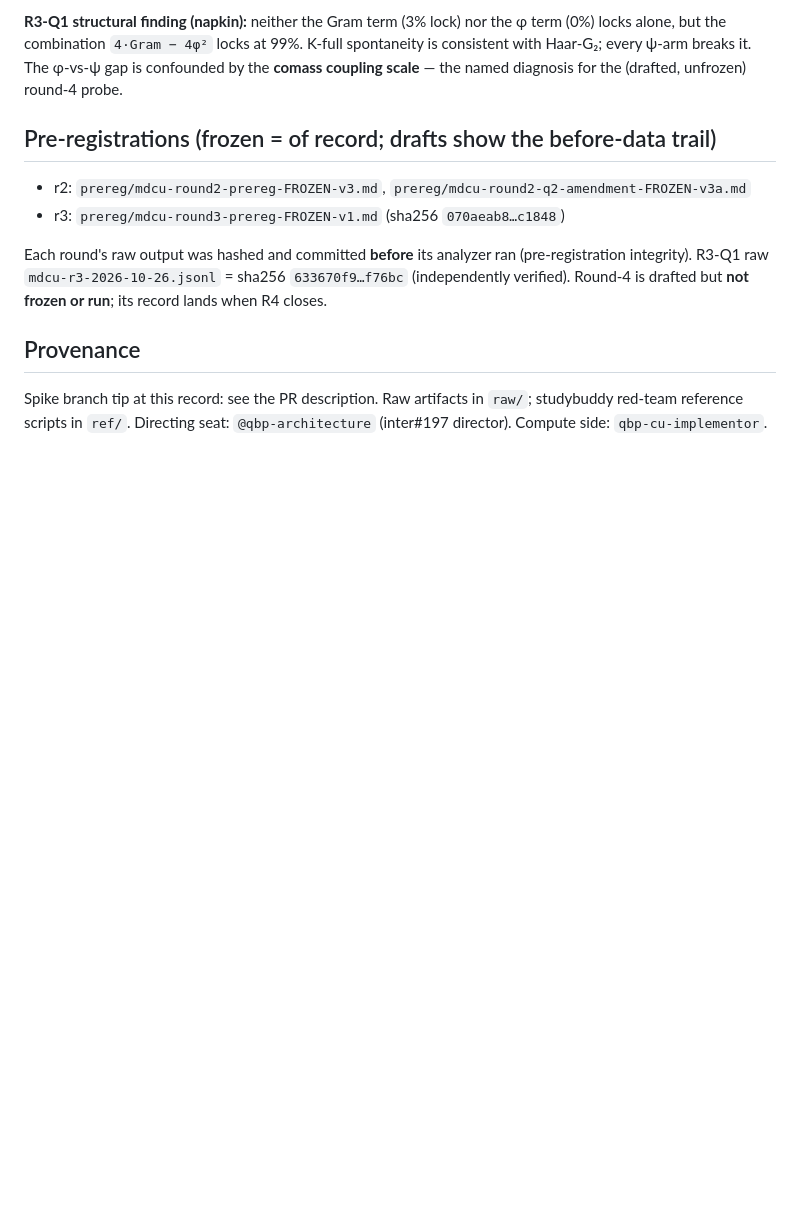
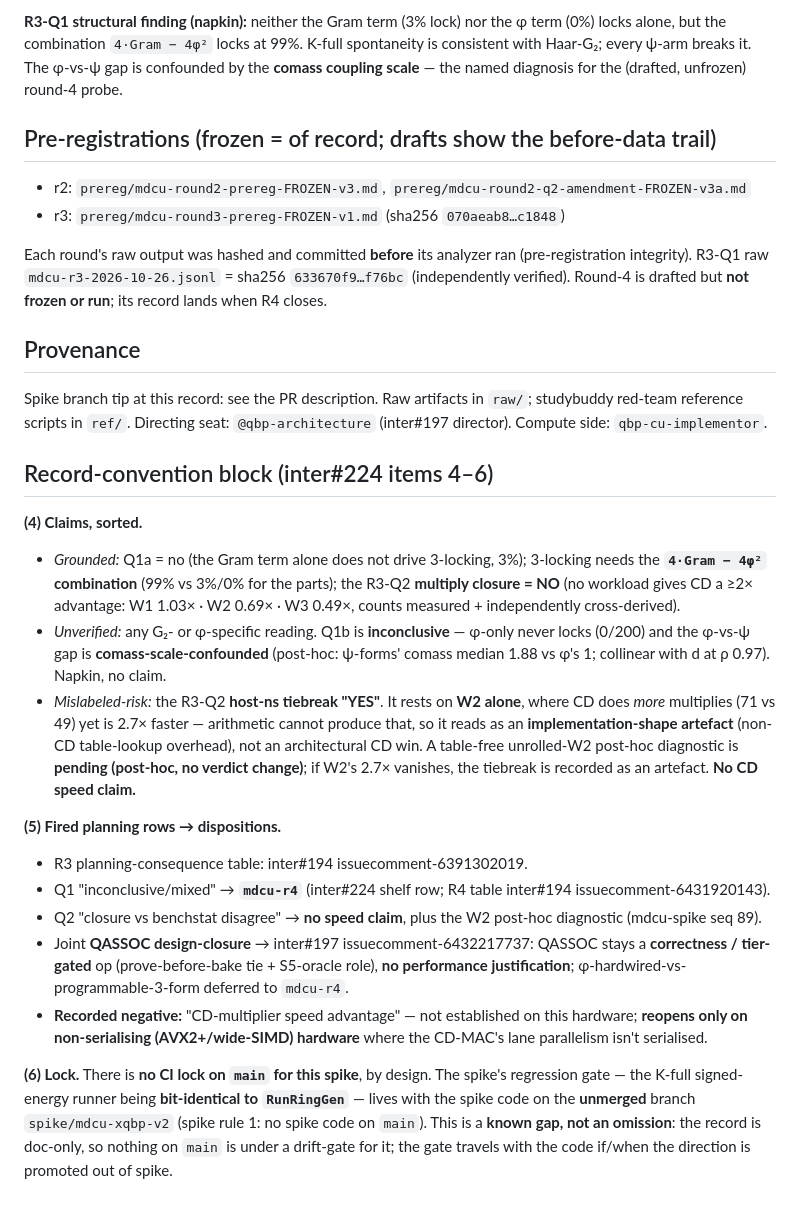
Before and after one commit to JamesPagetButler/qbp-compute-unit, a Markdown page: doc/spikes/README.md, the part around the change. Drawn GitHub-style; blank space fills up the shorter version.

Commit message:
docs(mdcu-spike): add inter#224 record-convention block (items 4–6)
Per @qbp-architecture's §I4 on #86: claims sorted (grounded / unverified /
mislabeled-risk), fired planning rows → dispositions with links (incl. the
joint QASSOC closure inter#197#issuecomment-6432217737 and the recorded
"CD-multiplier speed advantage" negative + its non-serialising-hardware reopen
condition), and the lock gap named (no main CI lock; the K-full↔RunRingGen
regression gate lives with the code on the unmerged spike branch, spike rule 1).
W2 post-hoc diagnostic marked pending (no verdict change).

Co-Authored-By: Claude Opus 4.8 <noreply@anthropic.com>
Claude-Session: https://claude.ai/code/session_018nRwWD6LBKuBTnvbPFzJhD

```diff
--- a/doc/spikes/README.md
+++ b/doc/spikes/README.md
@@ -28,3 +28,19 @@ Each round's raw output was hashed and committed **before** its analyzer ran (pr
 ## Provenance
 
 Spike branch tip at this record: see the PR description. Raw artifacts in `raw/`; studybuddy red-team reference scripts in `ref/`. Directing seat: `@qbp-architecture` (inter#197 director). Compute side: `qbp-cu-implementor`.
+
+## Record-convention block (inter#224 items 4–6)
+
+**(4) Claims, sorted.**
+- *Grounded:* Q1a = no (the Gram term alone does not drive 3-locking, 3%); 3-locking needs the **`4·Gram − 4φ²` combination** (99% vs 3%/0% for the parts); the R3-Q2 **multiply closure = NO** (no workload gives CD a ≥2× advantage: W1 1.03× · W2 0.69× · W3 0.49×, counts measured + independently cross-derived).
+- *Unverified:* any G₂- or φ-specific reading. Q1b is **inconclusive** — φ-only never locks (0/200) and the φ-vs-ψ gap is **comass-scale-confounded** (post-hoc: ψ-forms' comass median 1.88 vs φ's 1; collinear with d at ρ 0.97). Napkin, no claim.
+- *Mislabeled-risk:* the R3-Q2 **host-ns tiebreak "YES"**. It rests on **W2 alone**, where CD does *more* multiplies (71 vs 49) yet is 2.7× faster — arithmetic cannot produce that, so it reads as an **implementation-shape artefact** (non-CD table-lookup overhead), not an architectural CD win. A table-free unrolled-W2 post-hoc diagnostic is **pending (post-hoc, no verdict change)**; if W2's 2.7× vanishes, the tiebreak is recorded as an artefact. **No CD speed claim.**
+
+**(5) Fired planning rows → dispositions.**
+- R3 planning-consequence table: inter#194 issuecomment-6391302019.
+- Q1 "inconclusive/mixed" → **`mdcu-r4`** (inter#224 shelf row; R4 table inter#194 issuecomment-6431920143).
+- Q2 "closure vs benchstat disagree" → **no speed claim**, plus the W2 post-hoc diagnostic (mdcu-spike seq 89).
+- Joint **QASSOC design-closure** → inter#197 issuecomment-6432217737: QASSOC stays a **correctness / tier-gated** op (prove-before-bake tie + S5-oracle role), **no performance justification**; φ-hardwired-vs-programmable-3-form deferred to `mdcu-r4`.
+- **Recorded negative:** "CD-multiplier speed advantage" — not established on this hardware; **reopens only on non-serialising (AVX2+/wide-SIMD) hardware** where the CD-MAC's lane parallelism isn't serialised.
+
+**(6) Lock.** There is **no CI lock on `main` for this spike**, by design. The spike's regression gate — the K-full signed-energy runner being **bit-identical to `RunRingGen`** — lives with the spike code on the **unmerged** branch `spike/mdcu-xqbp-v2` (spike rule 1: no spike code on `main`). This is a **known gap, not an omission**: the record is doc-only, so nothing on `main` is under a drift-gate for it; the gate travels with the code if/when the direction is promoted out of spike.
```
